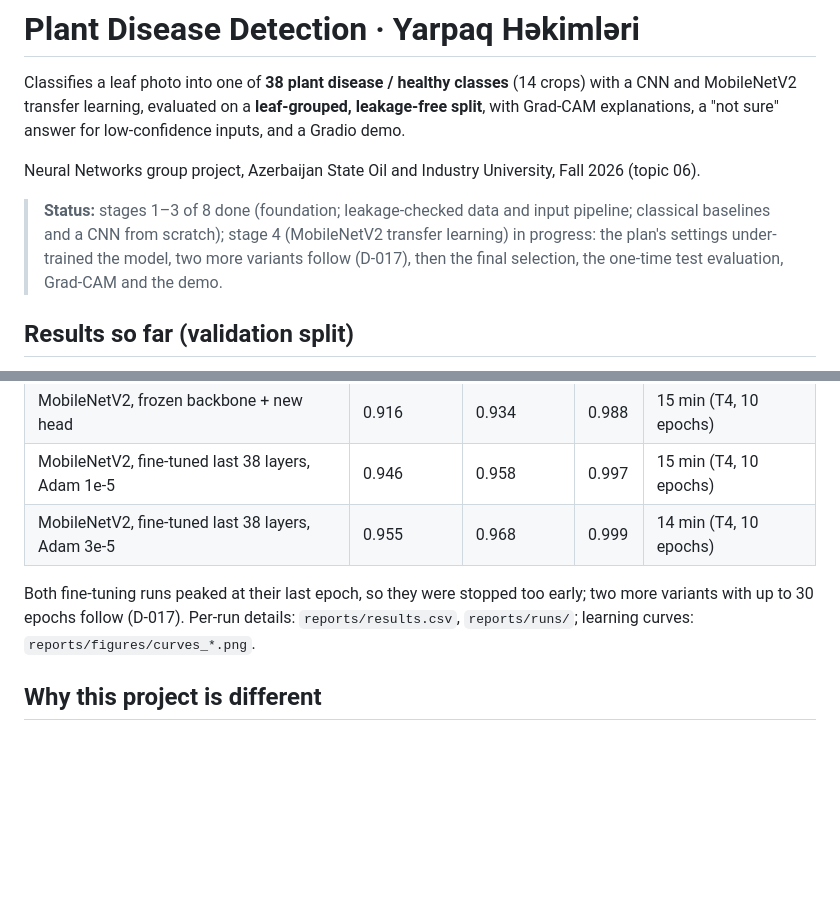
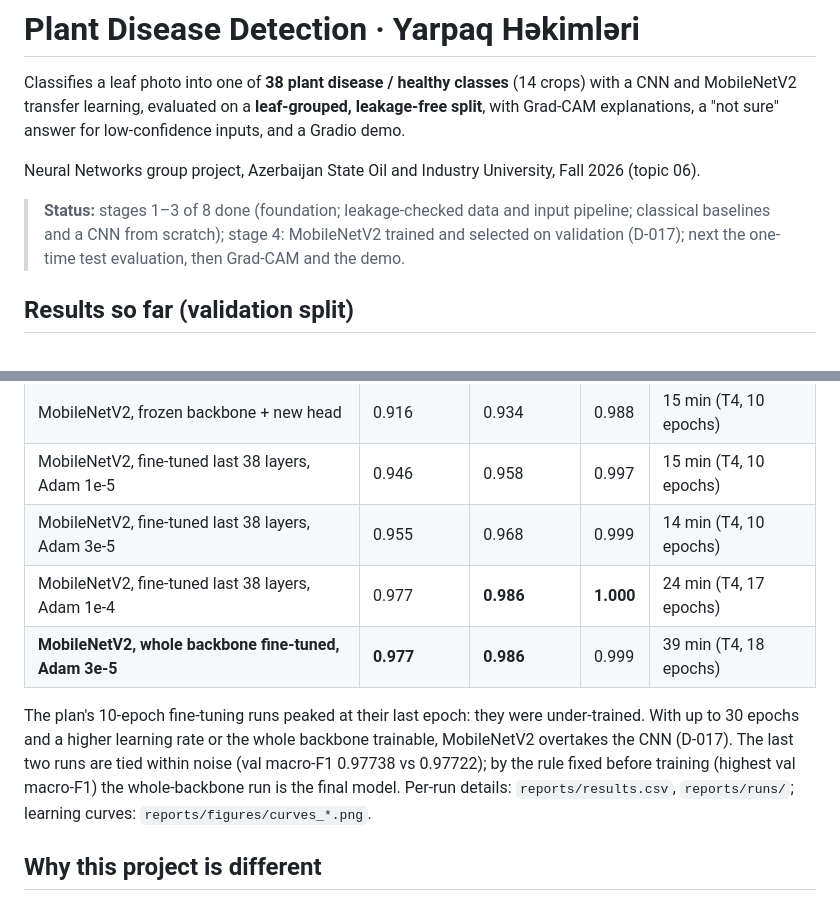
Before and after one commit to AnarHummatli/plant-disease-detection, a Markdown page: README.md, 2 parts joined by grey strips. Drawn GitHub-style; blank space fills up the shorter version.

Commit message:
Stage 4: variants A/B beat the CNN; final model mobilenetv2_ft_all selected on val (D-017)

```diff
--- a/README.md
+++ b/README.md
@@ -7,9 +7,8 @@ Grad-CAM explanations, a "not sure" answer for low-confidence inputs, and a Grad
 Neural Networks group project, Azerbaijan State Oil and Industry University, Fall 2026 (topic 06).
 
 > **Status:** stages 1–3 of 8 done (foundation; leakage-checked data and input pipeline;
-> classical baselines and a CNN from scratch); stage 4 (MobileNetV2 transfer learning) in
-> progress: the plan's settings under-trained the model, two more variants follow (D-017), then
-> the final selection, the one-time test evaluation, Grad-CAM and the demo.
+> classical baselines and a CNN from scratch); stage 4: MobileNetV2 trained and selected on
+> validation (D-017); next the one-time test evaluation, then Grad-CAM and the demo.
 
 ## Results so far (validation split)
 
@@ -24,9 +23,13 @@ be evaluated once, on the final models.
 | MobileNetV2, frozen backbone + new head | 0.916 | 0.934 | 0.988 | 15 min (T4, 10 epochs) |
 | MobileNetV2, fine-tuned last 38 layers, Adam 1e-5 | 0.946 | 0.958 | 0.997 | 15 min (T4, 10 epochs) |
 | MobileNetV2, fine-tuned last 38 layers, Adam 3e-5 | 0.955 | 0.968 | 0.999 | 14 min (T4, 10 epochs) |
+| MobileNetV2, fine-tuned last 38 layers, Adam 1e-4 | 0.977 | **0.986** | **1.000** | 24 min (T4, 17 epochs) |
+| **MobileNetV2, whole backbone fine-tuned, Adam 3e-5** | **0.977** | **0.986** | 0.999 | 39 min (T4, 18 epochs) |
 
-Both fine-tuning runs peaked at their last epoch, so they were stopped too early; two more
-variants with up to 30 epochs follow (D-017). Per-run details: `reports/results.csv`,
+The plan's 10-epoch fine-tuning runs peaked at their last epoch: they were under-trained. With up
+to 30 epochs and a higher learning rate or the whole backbone trainable, MobileNetV2 overtakes
+the CNN (D-017). The last two runs are tied within noise (val macro-F1 0.97738 vs 0.97722); by
+the rule fixed before training (highest val macro-F1) the whole-backbone run is the final model. Per-run details: `reports/results.csv`,
 `reports/runs/`; learning curves: `reports/figures/curves_*.png`.
 
 ## Why this project is different
```
Also changed, not shown: docs/decisions.md (+6 -0 lines), reports/figures/curves_mobilenetv2_ft.png, reports/figures/curves_mobilenetv2_ft_all.png (added), reports/figures/curves_mobilenetv2_ft_lr1e-4.png (added), reports/figures/curves_mobilenetv2_ft_lr3e-5.png, reports/figures/curves_mobilenetv2_head.png, 9 other files.
